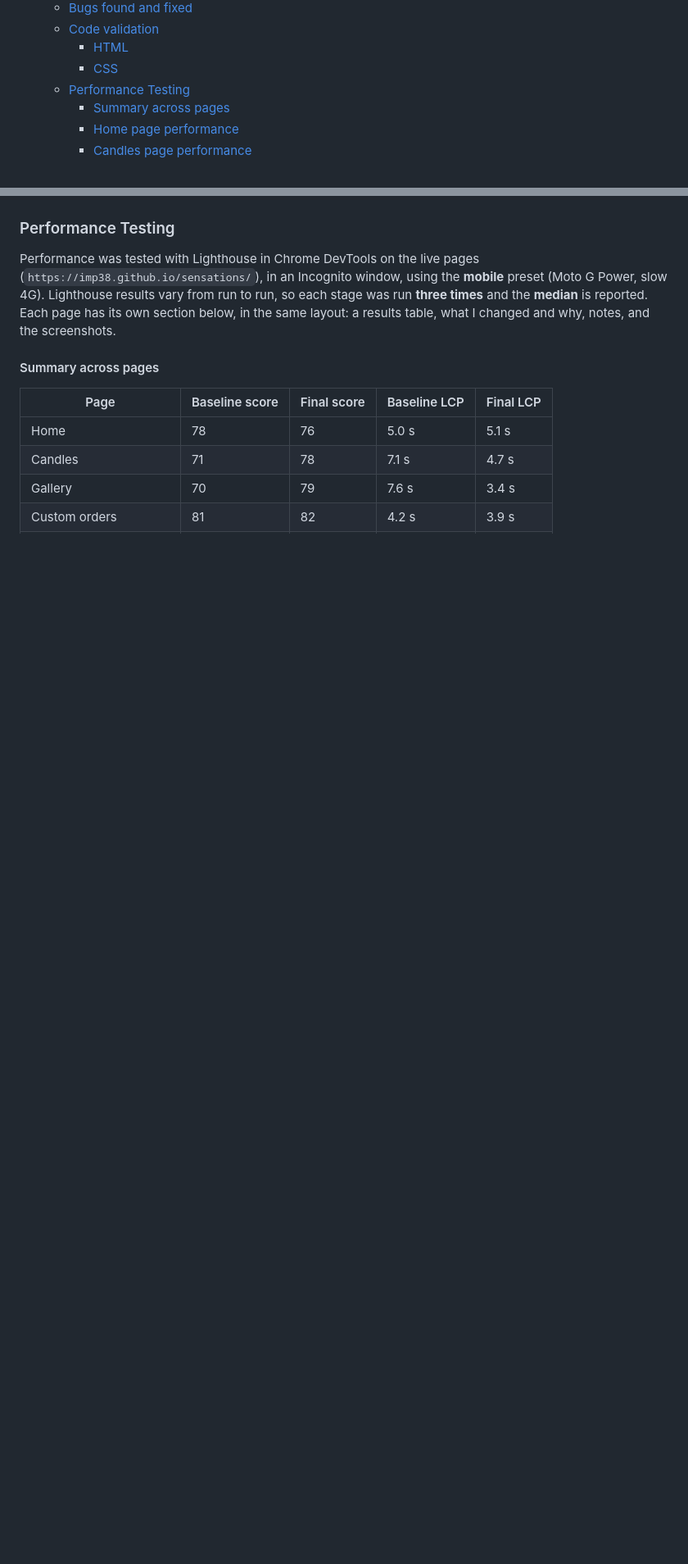
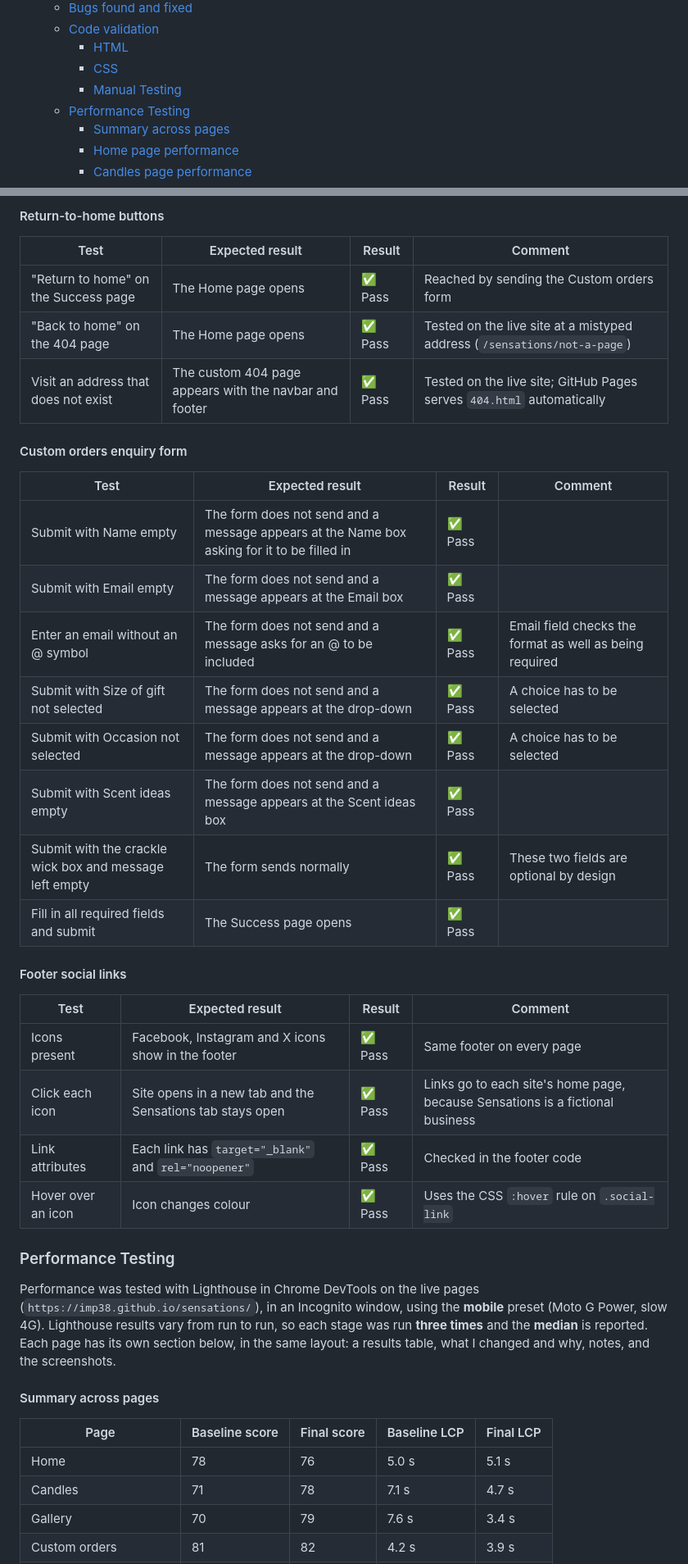
Before and after one commit to Imp38/sensations, a Markdown page: README.md, 2 parts joined by grey strips. Shown at 82% size. Rendered like a GitHub page; blank space fills up the shorter version.

Commit message:
Add Manual Testing section, and results of manual tests carried out

```diff
--- a/README.md
+++ b/README.md
@@ -29,6 +29,7 @@ Welcome to Sensations, where a candle becomes something more. Whether you want t
   - [Code validation](#code-validation)
     - [HTML](#html)
     - [CSS](#css)
+    - [Manual Testing](#manual-testing)
   - [Performance Testing](#performance-testing)
     - [Summary across pages](#summary-across-pages)
     - [Home page performance](#home-page-performance)
@@ -334,3 +358,31 @@ The validator shows five warnings. They are expected: it cannot check the Google
+#### Return-to-home buttons
+
+| Test | Expected result | Result | Comment |
+|---|---|---|---|
+| "Return to home" on the Success page | The Home page opens | ✅ Pass | Reached by sending the Custom orders form |
+| "Back to home" on the 404 page | The Home page opens | ✅ Pass | Tested on the live site at a mistyped address (`/sensations/not-a-page`) |
+| Visit an address that does not exist | The custom 404 page appears with the navbar and footer | ✅ Pass | Tested on the live site; GitHub Pages serves `404.html` automatically |
+
+#### Custom orders enquiry form
+
+| Test | Expected result | Result | Comment |
+|---|---|---|---|
+| Submit with Name empty | The form does not send and a message appears at the Name box asking for it to be filled in | ✅ Pass | |
+| Submit with Email empty | The form does not send and a message appears at the Email box | ✅ Pass | |
+| Enter an email without an @ symbol | The form does not send and a message asks for an @ to be included | ✅ Pass | Email field checks the format as well as being required |
+| Submit with Size of gift not selected | The form does not send and a message appears at the drop-down | ✅ Pass | A choice has to be selected |
+| Submit with Occasion not selected | The form does not send and a message appears at the drop-down | ✅ Pass | A choice has to be selected |
+| Submit with Scent ideas empty | The form does not send and a message appears at the Scent ideas box | ✅ Pass | |
+| Submit with the crackle wick box and message left empty | The form sends normally | ✅ Pass | These two fields are optional by design |
+| Fill in all required fields and submit | The Success page opens | ✅ Pass | |
+#### Footer social links
+
+| Test | Expected result | Result | Comment |
+|---|---|---|---|
+| Icons present | Facebook, Instagram and X icons show in the footer | ✅ Pass | Same footer on every page |
+| Click each icon | Site opens in a new tab and the Sensations tab stays open | ✅ Pass | Links go to each site's home page, because Sensations is a fictional business |
+| Link attributes | Each link has `target="_blank"` and `rel="noopener"` | ✅ Pass | Checked in the footer code |
+| Hover over an icon | Icon changes colour | ✅ Pass | Uses the CSS `:hover` rule on `.social-link` |
 
 ### Performance Testing
 
```
Also changed, not shown: other parts of README.md (+23 -0 lines), assets/screenshots/footer-social-links-code.png (added), assets/screenshots/footer-social-links-hover.png (added), assets/screenshots/footer-social-links-new-tab.png (added).
